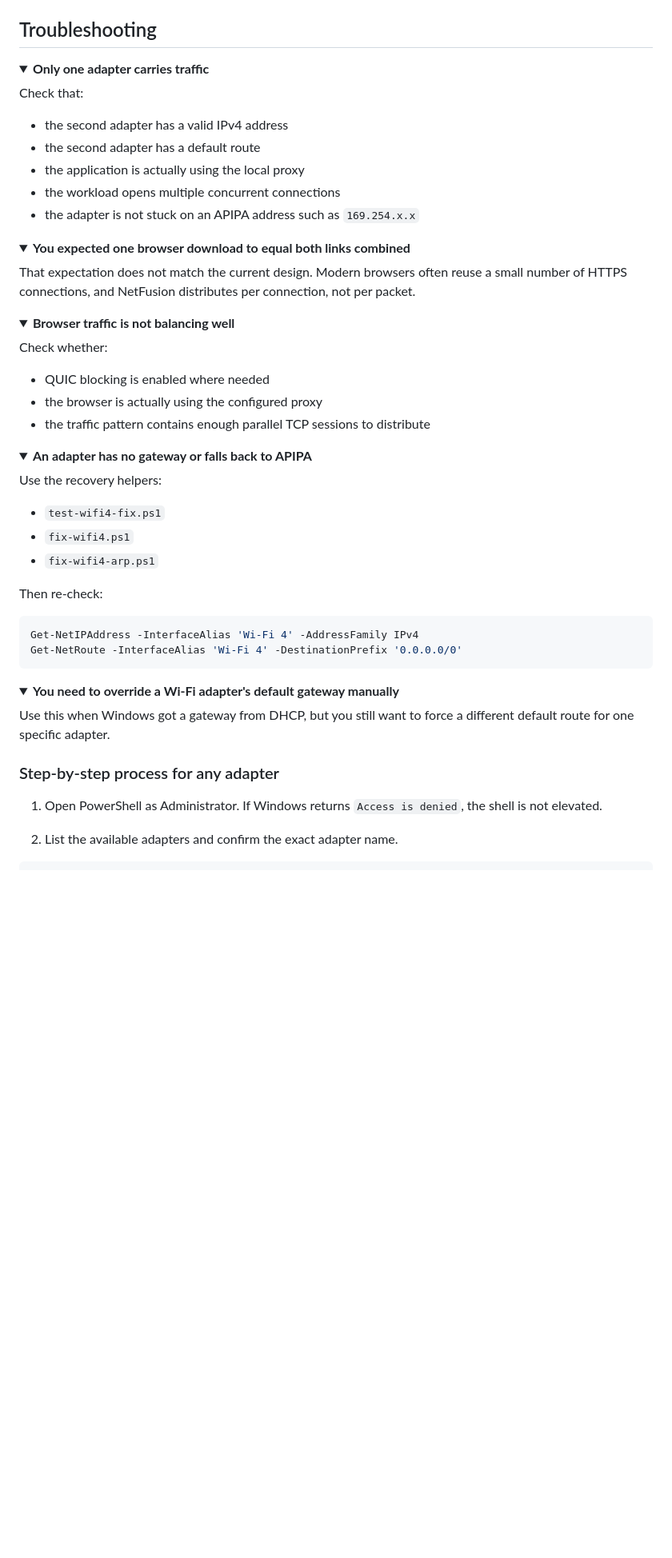
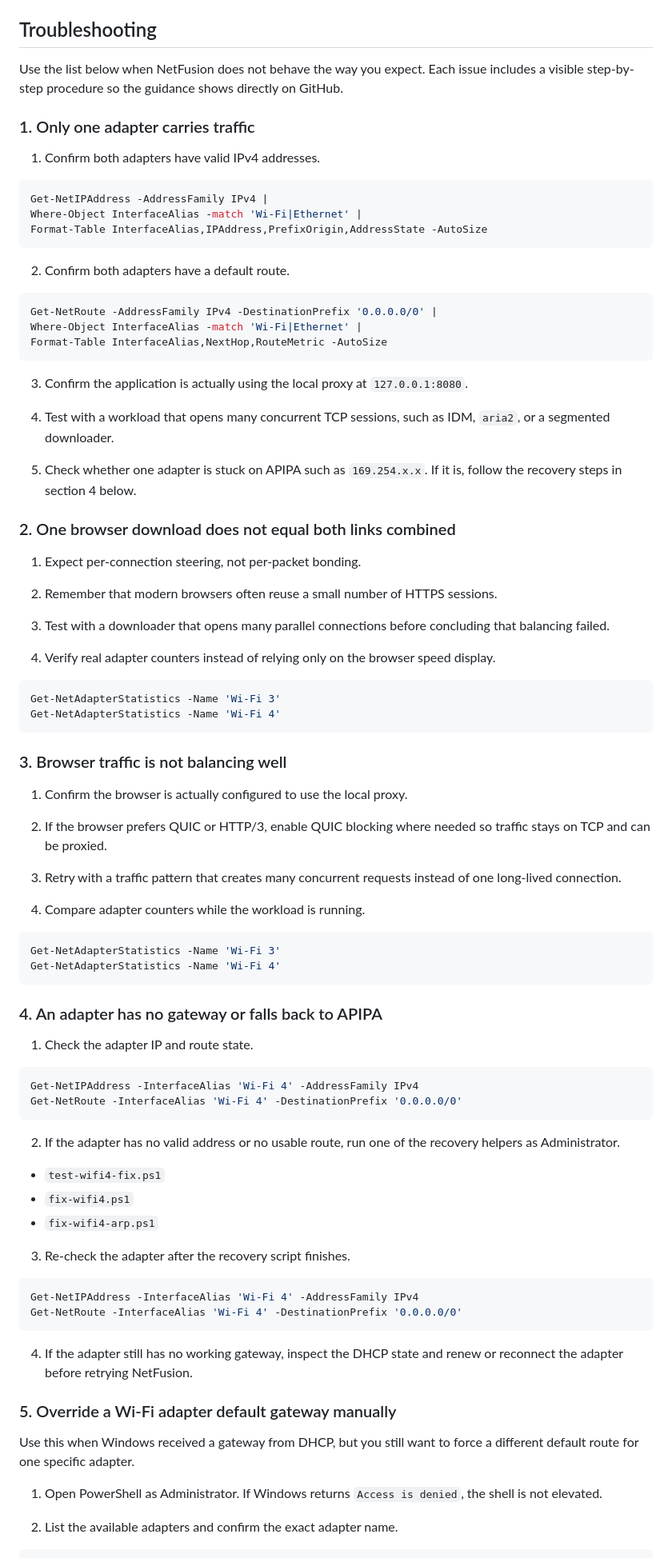
Before and after one commit to LoRdGrIm2035/NetFusion, a Markdown page: README.md, the part around one of its changes. Shown at 80% size. GitHub-like rendering; folded sections open; blank space fills up the shorter version.

Commit message:
Enhance troubleshooting section in README with detailed steps and PowerShell commands

````diff
--- a/README.md
+++ b/README.md
@@ -294,61 +294,89 @@ Use these files as ground truth:
 
 ## Troubleshooting
 
-<details>
-<summary><strong>Only one adapter carries traffic</strong></summary>
+Use the list below when NetFusion does not behave the way you expect. Each issue includes a visible step-by-step procedure so the guidance shows directly on GitHub.
 
-Check that:
+### 1. Only one adapter carries traffic
 
-- the second adapter has a valid IPv4 address
-- the second adapter has a default route
-- the application is actually using the local proxy
-- the workload opens multiple concurrent connections
-- the adapter is not stuck on an APIPA address such as `169.254.x.x`
+1. Confirm both adapters have valid IPv4 addresses.
 
-</details>
+```powershell
+Get-NetIPAddress -AddressFamily IPv4 |
+Where-Object InterfaceAlias -match 'Wi-Fi|Ethernet' |
+Format-Table InterfaceAlias,IPAddress,PrefixOrigin,AddressState -AutoSize
+```
 
-<details>
-<summary><strong>You expected one browser download to equal both links combined</strong></summary>
+2. Confirm both adapters have a default route.
 
-That expectation does not match the current design. Modern browsers often reuse a small number of HTTPS connections, and NetFusion distributes per connection, not per packet.
+```powershell
+Get-NetRoute -AddressFamily IPv4 -DestinationPrefix '0.0.0.0/0' |
+Where-Object InterfaceAlias -match 'Wi-Fi|Ethernet' |
+Format-Table InterfaceAlias,NextHop,RouteMetric -AutoSize
+```
 
-</details>
+3. Confirm the application is actually using the local proxy at `127.0.0.1:8080`.
 
-<details>
-<summary><strong>Browser traffic is not balancing well</strong></summary>
+4. Test with a workload that opens many concurrent TCP sessions, such as IDM, `aria2`, or a segmented downloader.
 
-Check whether:
+5. Check whether one adapter is stuck on APIPA such as `169.254.x.x`. If it is, follow the recovery steps in section 4 below.
 
-- QUIC blocking is enabled where needed
-- the browser is actually using the configured proxy
-- the traffic pattern contains enough parallel TCP sessions to distribute
+### 2. One browser download does not equal both links combined
 
-</details>
+1. Expect per-connection steering, not per-packet bonding.
 
-<details>
-<summary><strong>An adapter has no gateway or falls back to APIPA</strong></summary>
+2. Remember that modern browsers often reuse a small number of HTTPS sessions.
 
-Use the recovery helpers:
+3. Test with a downloader that opens many parallel connections before concluding that balancing failed.
 
-- `test-wifi4-fix.ps1`
-- `fix-wifi4.ps1`
-- `fix-wifi4-arp.ps1`
+4. Verify real adapter counters instead of relying only on the browser speed display.
 
-Then re-check:
+```powershell
+Get-NetAdapterStatistics -Name 'Wi-Fi 3'
+Get-NetAdapterStatistics -Name 'Wi-Fi 4'
+```
+
+### 3. Browser traffic is not balancing well
+
+1. Confirm the browser is actually configured to use the local proxy.
+
+2. If the browser prefers QUIC or HTTP/3, enable QUIC blocking where needed so traffic stays on TCP and can be proxied.
+
+3. Retry with a traffic pattern that creates many concurrent requests instead of one long-lived connection.
+
+4. Compare adapter counters while the workload is running.
+
+```powershell
+Get-NetAdapterStatistics -Name 'Wi-Fi 3'
+Get-NetAdapterStatistics -Name 'Wi-Fi 4'
+```
+
+### 4. An adapter has no gateway or falls back to APIPA
+
+1. Check the adapter IP and route state.
 
 ```powershell
 Get-NetIPAddress -InterfaceAlias 'Wi-Fi 4' -AddressFamily IPv4
 Get-NetRoute -InterfaceAlias 'Wi-Fi 4' -DestinationPrefix '0.0.0.0/0'
 ```
 
-</details>
+2. If the adapter has no valid address or no usable route, run one of the recovery helpers as Administrator.
 
-<details>
-<summary><strong>You need to override a Wi-Fi adapter's default gateway manually</strong></summary>
+- `test-wifi4-fix.ps1`
+- `fix-wifi4.ps1`
+- `fix-wifi4-arp.ps1`
 
-Use this when Windows got a gateway from DHCP, but you still want to force a different default route for one specific adapter.
+3. Re-check the adapter after the recovery script finishes.
 
-### Step-by-step process for any adapter
+```powershell
+Get-NetIPAddress -InterfaceAlias 'Wi-Fi 4' -AddressFamily IPv4
+Get-NetRoute -InterfaceAlias 'Wi-Fi 4' -DestinationPrefix '0.0.0.0/0'
+```
+
+4. If the adapter still has no working gateway, inspect the DHCP state and renew or reconnect the adapter before retrying NetFusion.
+
+### 5. Override a Wi-Fi adapter default gateway manually
+
+Use this when Windows received a gateway from DHCP, but you still want to force a different default route for one specific adapter.
 
 1. Open PowerShell as Administrator.
    If Windows returns `Access is denied`, the shell is not elevated.
````
Also changed, not shown: other parts of README.md (+7 -9 lines).
